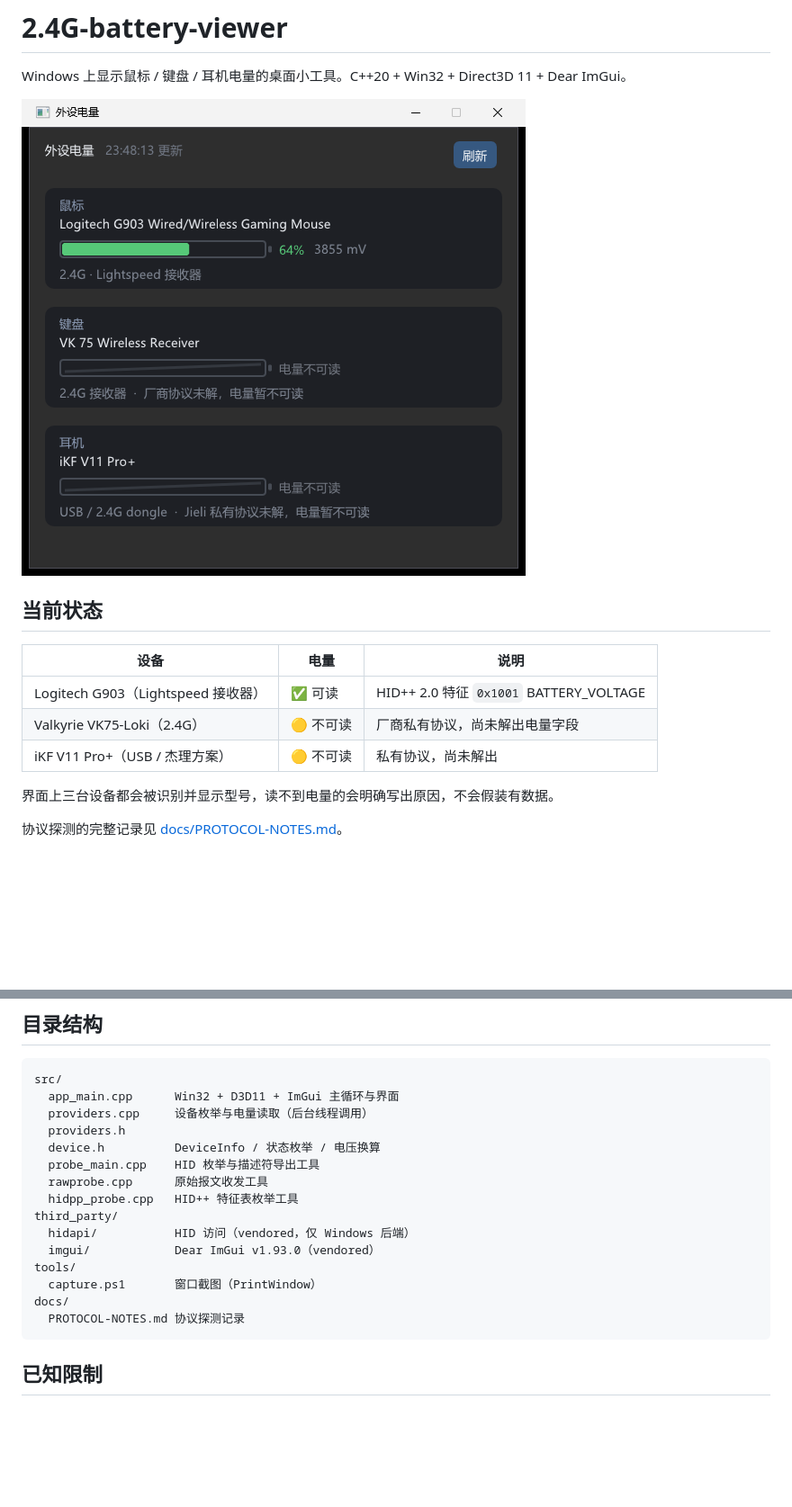
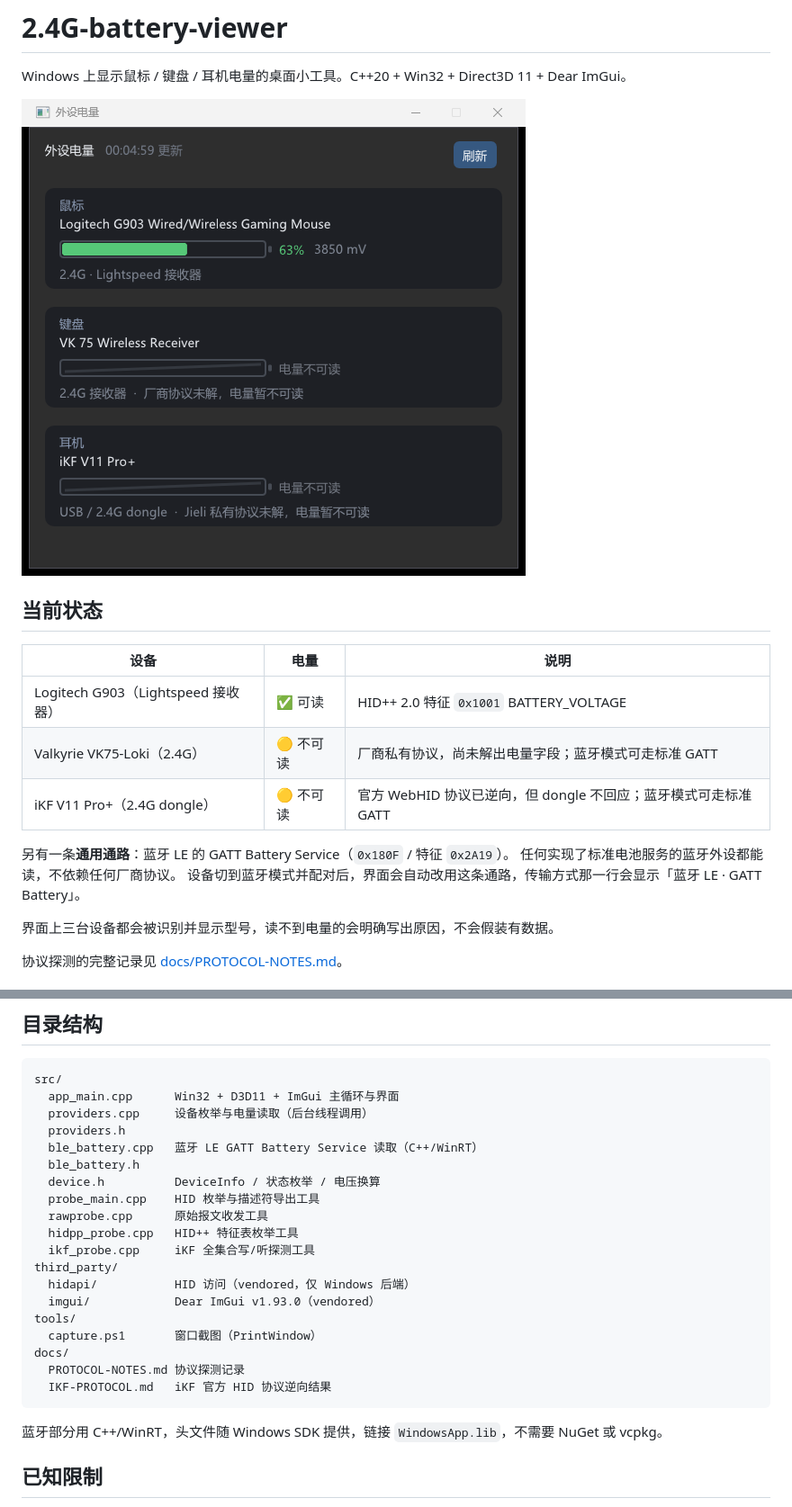
Before and after one commit to silence0914/2.4G-battery-viewer, a Markdown page: README.md, 2 parts joined by grey strips. Shown at 90% size. Drawn GitHub-style; pictures changed too: docs/screenshot.png; blank space fills up the shorter version.

````diff
--- a/README.md
+++ b/README.md
@@ -9,8 +9,12 @@ Windows 上显示鼠标 / 键盘 / 耳机电量的桌面小工具。C++20 + Win3
 | 设备 | 电量 | 说明 |
 |---|---|---|
 | Logitech G903（Lightspeed 接收器） | ✅ 可读 | HID++ 2.0 特征 `0x1001` BATTERY_VOLTAGE |
-| Valkyrie VK75-Loki（2.4G） | 🟡 不可读 | 厂商私有协议，尚未解出电量字段 |
-| iKF V11 Pro+（USB / 杰理方案） | 🟡 不可读 | 私有协议，尚未解出 |
+| Valkyrie VK75-Loki（2.4G） | 🟡 不可读 | 厂商私有协议，尚未解出电量字段；蓝牙模式可走标准 GATT |
+| iKF V11 Pro+（2.4G dongle） | 🟡 不可读 | 官方 WebHID 协议已逆向，但 dongle 不回应；蓝牙模式可走标准 GATT |
+
+另有一条**通用通路**：蓝牙 LE 的 GATT Battery Service（`0x180F` / 特征 `0x2A19`）。
+任何实现了标准电池服务的蓝牙外设都能读，不依赖任何厂商协议。
+设备切到蓝牙模式并配对后，界面会自动改用这条通路，传输方式那一行会显示「蓝牙 LE · GATT Battery」。
 
 界面上三台设备都会被识别并显示型号，读不到电量的会明确写出原因，不会假装有数据。
 
@@ -55,10 +59,13 @@ src/
   app_main.cpp      Win32 + D3D11 + ImGui 主循环与界面
   providers.cpp     设备枚举与电量读取（后台线程调用）
   providers.h
+  ble_battery.cpp   蓝牙 LE GATT Battery Service 读取（C++/WinRT）
+  ble_battery.h
   device.h          DeviceInfo / 状态枚举 / 电压换算
   probe_main.cpp    HID 枚举与描述符导出工具
   rawprobe.cpp      原始报文收发工具
   hidpp_probe.cpp   HID++ 特征表枚举工具
+  ikf_probe.cpp     iKF 全集合写/听探测工具
 third_party/
   hidapi/           HID 访问（vendored，仅 Windows 后端）
   imgui/            Dear ImGui v1.93.0（vendored）
@@ -66,7 +73,10 @@ tools/
   capture.ps1       窗口截图（PrintWindow）
 docs/
   PROTOCOL-NOTES.md 协议探测记录
+  IKF-PROTOCOL.md   iKF 官方 HID 协议逆向结果
 ```
+
+蓝牙部分用 C++/WinRT，头文件随 Windows SDK 提供，链接 `WindowsApp.lib`，不需要 NuGet 或 vcpkg。
 
 ## 已知限制
 
````
Also changed, not shown: docs/IKF-PROTOCOL.md (added, +123 -0 lines), 8 other files.
